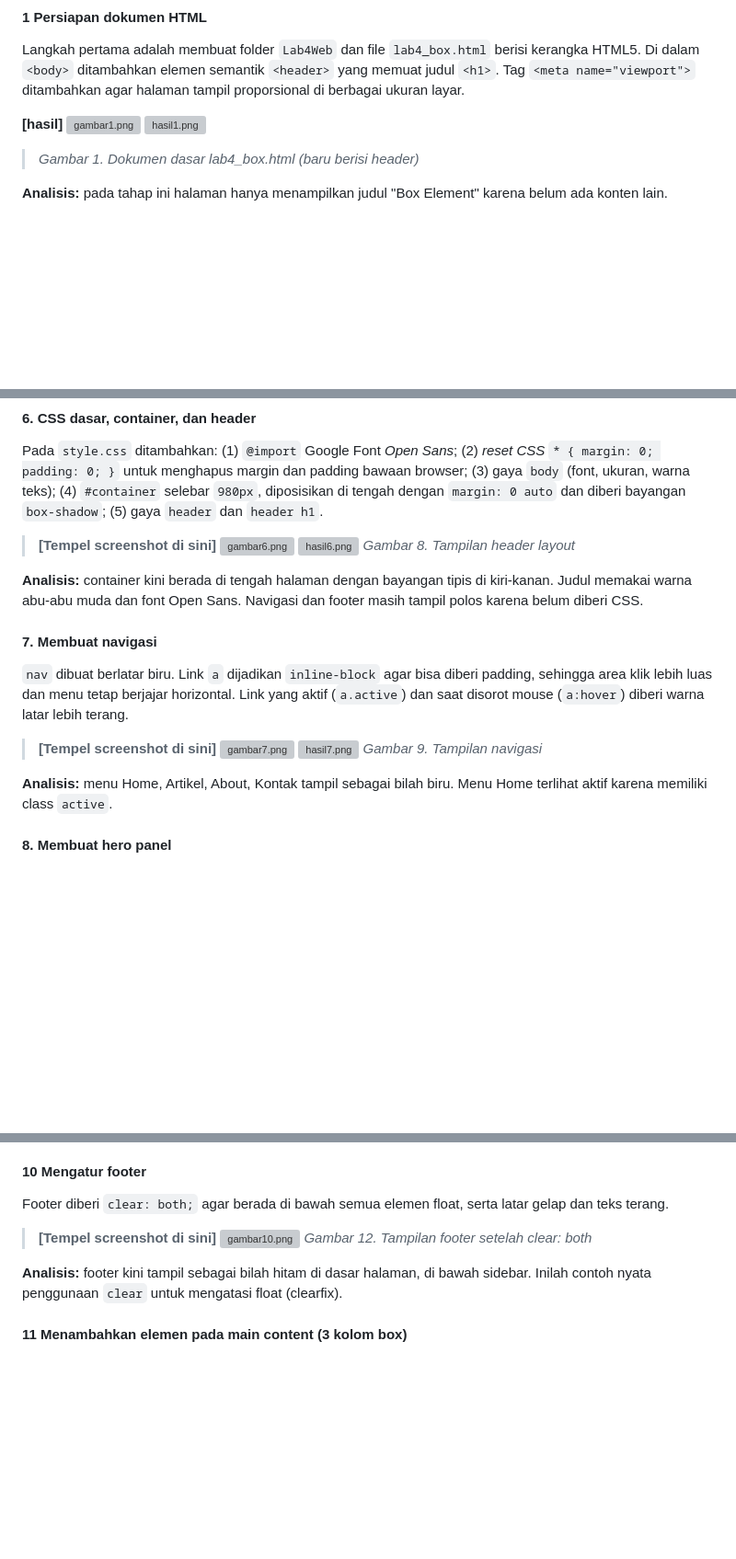
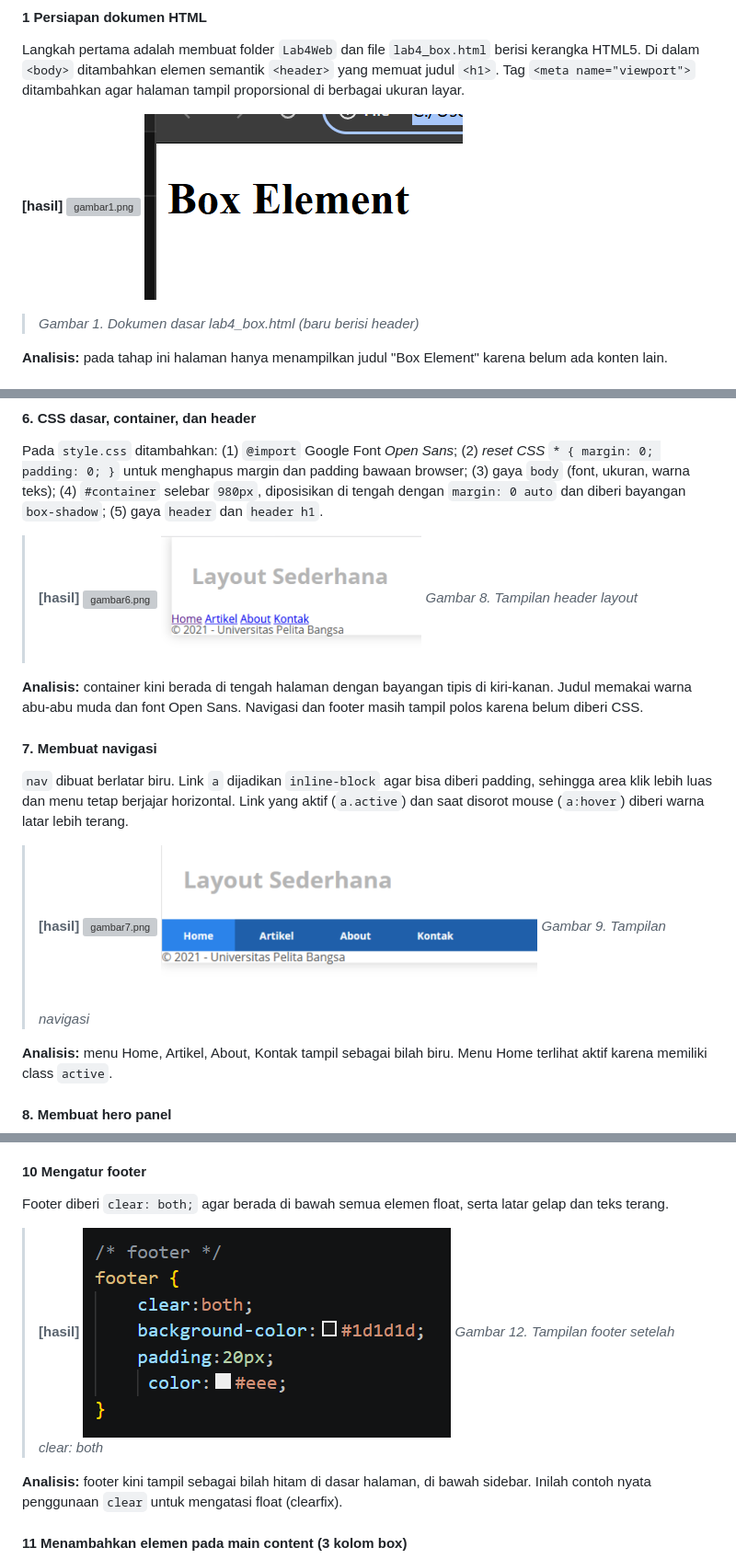
Before and after one commit to ameliafutri071007-boop/Lab4Web, a Markdown page: README.md, 3 parts joined by grey strips. Shown at 92% size. GitHub-like rendering; blank space fills up the shorter version; grey boxes are pictures that could not be loaded.

Commit message:
Fix image links in README.md
Perbaiki tautan gambar di README.md dengan menambahkan '.png' pada nama file.

```diff
--- a/README.md
+++ b/README.md
@@ -50,8 +50,8 @@ Lab4Web/
 Langkah pertama adalah membuat folder `Lab4Web` dan file `lab4_box.html` berisi kerangka HTML5. Di dalam `<body>` ditambahkan elemen semantik `<header>` yang memuat judul `<h1>`. Tag `<meta name="viewport">` ditambahkan agar halaman tampil proporsional di berbagai ukuran layar.
 
 **[hasil]**
-![gambar1.png](screenshots/gambar1.png)
-![hasil1.png](screenshots/hasil1.png)
+![gambar1.png](screenshots/gambar1.png.png)
+![hasil1.png](screenshots/hasil1.png.png)
 > *Gambar 1. Dokumen dasar lab4_box.html (baru berisi header)*
 
 **Analisis:** pada tahap ini halaman hanya menampilkan judul "Box Element" karena belum ada konten lain.
@@ -107,9 +107,9 @@ Dibuat folder `lab4_layout` berisi `home.html` dan `style.css`. File HTML dihubu
 
 Pada `style.css` ditambahkan: (1) `@import` Google Font *Open Sans*; (2) *reset CSS* `* { margin: 0; padding: 0; }` untuk menghapus margin dan padding bawaan browser; (3) gaya `body` (font, ukuran, warna teks); (4) `#container` selebar `980px`, diposisikan di tengah dengan `margin: 0 auto` dan diberi bayangan `box-shadow`; (5) gaya `header` dan `header h1`.
 
-> **[Tempel screenshot di sini]**
->![gambar6.png](screenshots/gambar6.png)
->![hasil6.png](screenshots/hasil6.png)
+> **[hasil]**
+>![gambar6.png](screenshots/gambar6.png.png)
+>![hasil6.png](screenshots/hasil6.png.png)
 > *Gambar 8. Tampilan header layout*
 
 **Analisis:** container kini berada di tengah halaman dengan bayangan tipis di kiri-kanan. Judul memakai warna abu-abu muda dan font Open Sans. Navigasi dan footer masih tampil polos karena belum diberi CSS.
@@ -118,9 +118,9 @@ Pada `style.css` ditambahkan: (1) `@import` Google Font *Open Sans*; (2) *reset
 
 `nav` dibuat berlatar biru. Link `a` dijadikan `inline-block` agar bisa diberi padding, sehingga area klik lebih luas dan menu tetap berjajar horizontal. Link yang aktif (`a.active`) dan saat disorot mouse (`a:hover`) diberi warna latar lebih terang.
 
-> **[Tempel screenshot di sini]**
->![gambar7.png](screenshots/gambar7.png)
->![hasil7.png](screenshots/hasil7.png)
+> **[hasil]**
+>![gambar7.png](screenshots/gambar7.png.png)
+>![hasil7.png](screenshots/hasil7.png.png)
 > *Gambar 9. Tampilan navigasi*
 
 **Analisis:** menu Home, Artikel, About, Kontak tampil sebagai bilah biru. Menu Home terlihat aktif karena memiliki class `active`.
@@ -152,8 +152,8 @@ Sidebar kemudian diisi dua widget (`widget-box`): daftar link dan teks, dengan C
 
 Footer diberi `clear: both;` agar berada di bawah semua elemen float, serta latar gelap dan teks terang.
 
-> **[Tempel screenshot di sini]**
->![gambar10.png](screenshots/gambar10.png)
+> **[hasil]**
+>![gambar10.png](screenshots/gambar10.png.png)
 > *Gambar 12. Tampilan footer setelah clear: both*
 
 **Analisis:** footer kini tampil sebagai bilah hitam di dasar halaman, di bawah sidebar. Inilah contoh nyata penggunaan `clear` untuk mengatasi float (clearfix).
```
Also changed, not shown: other parts of README.md (+16 -16 lines).
